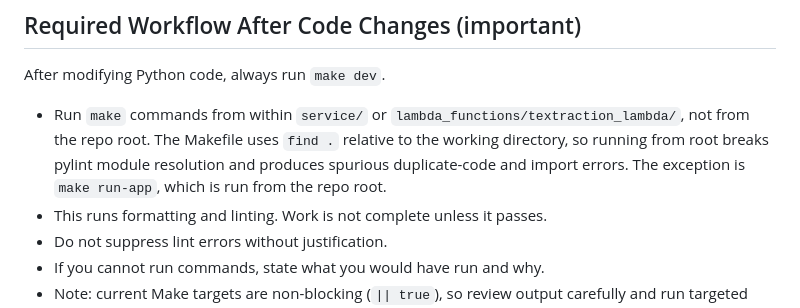
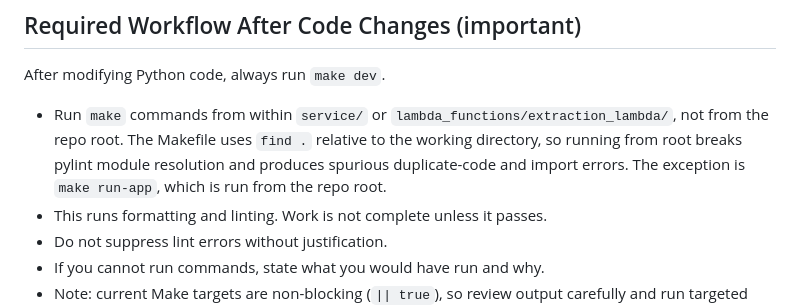
Before and after one commit to olliesaull/statement-processor, a Markdown page: AGENTS.md, the part around the change. Drawn GitHub-style.

Commit message:
docs: update CLAUDE.md and AGENTS.md with extraction_lambda path
Co-Authored-By: Claude Opus 4.6 (1M context) <noreply@anthropic.com>

```diff
--- a/AGENTS.md
+++ b/AGENTS.md
@@ -18,7 +18,7 @@ Project-specific context lives in `agent_docs/`.
 ## Required Workflow After Code Changes (important)
 
 After modifying Python code, always run `make dev`.
-- Run `make` commands from within `service/` or `lambda_functions/textraction_lambda/`, not from the repo root. The Makefile uses `find .` relative to the working directory, so running from root breaks pylint module resolution and produces spurious duplicate-code and import errors. The exception is `make run-app`, which is run from the repo root.
+- Run `make` commands from within `service/` or `lambda_functions/extraction_lambda/`, not from the repo root. The Makefile uses `find .` relative to the working directory, so running from root breaks pylint module resolution and produces spurious duplicate-code and import errors. The exception is `make run-app`, which is run from the repo root.
 - This runs formatting and linting. Work is not complete unless it passes.
 - Do not suppress lint errors without justification.
 - If you cannot run commands, state what you would have run and why.
```
